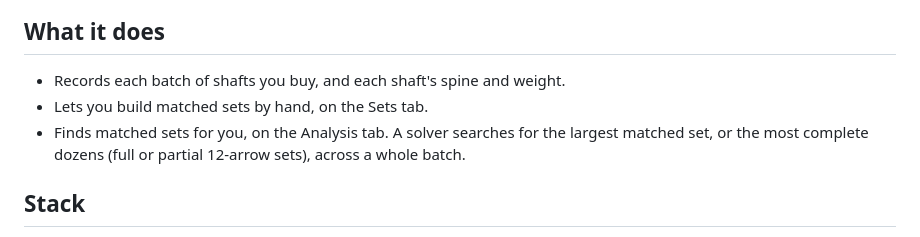
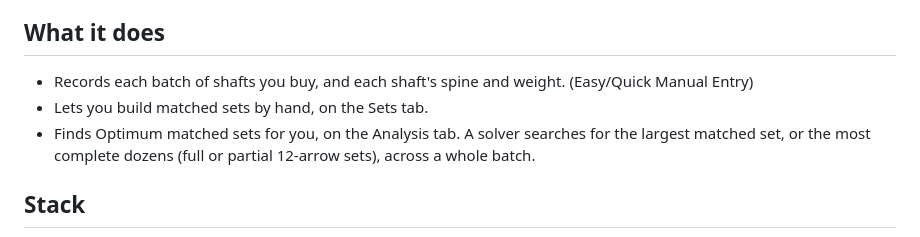
Before and after one commit to khcassidy/woodenshafttracker, a Markdown page: README.md, the part around the change. Rendered like a GitHub page.

Commit message:
Update README for clarity on features
Clarified the manual entry feature and updated terminology for matched sets.

```diff
--- a/README.md
+++ b/README.md
@@ -12,9 +12,9 @@ same way.
 ## What it does
 
 - Records each batch of shafts you buy, and each shaft's spine and
-  weight.
+  weight. (Easy/Quick Manual Entry)
 - Lets you build matched sets by hand, on the Sets tab.
-- Finds matched sets for you, on the Analysis tab. A solver searches
+- Finds Optimum matched sets for you, on the Analysis tab. A solver searches
   for the largest matched set, or the most complete dozens (full or
   partial 12-arrow sets), across a whole batch.
 
```
